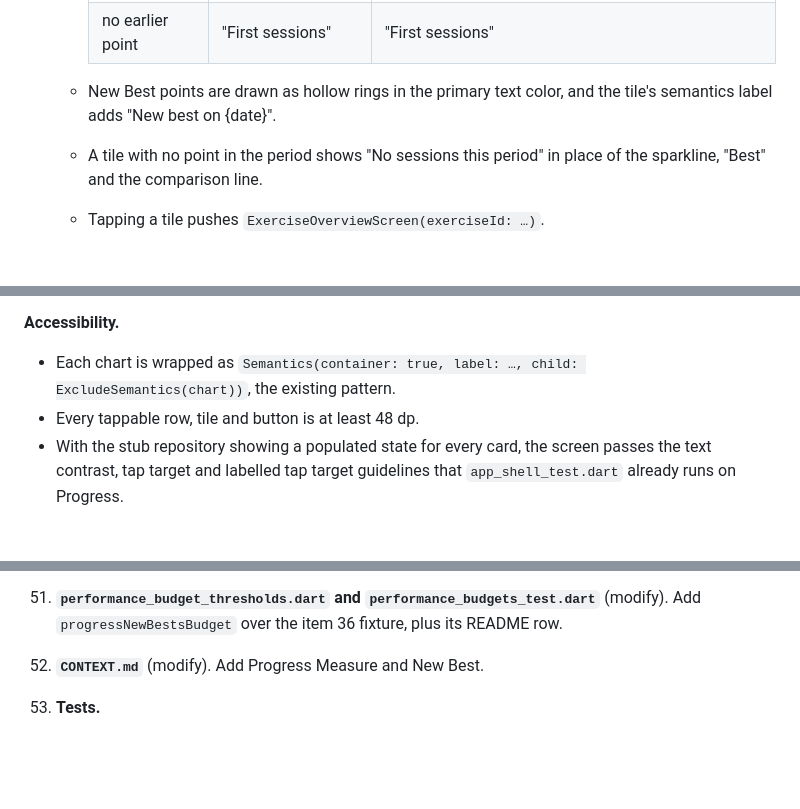
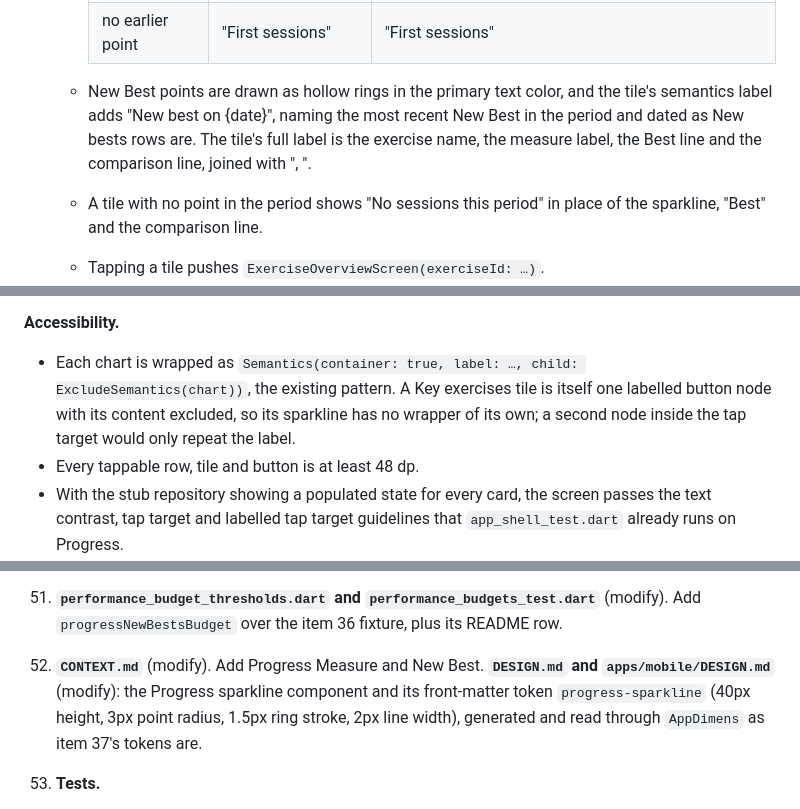
Before and after one commit to perennia-fit/perennia, a Markdown page: docs/designs/progress-overview.md, 3 parts joined by grey strips. Rendered like a GitHub page; blank space fills up the shorter version.

Commit message:
docs: record the New bests and Key exercises choices in the Progress Overview spec
Co-Authored-By: Claude Opus 5.5 <noreply@anthropic.com>

```diff
--- a/docs/designs/progress-overview.md
+++ b/docs/designs/progress-overview.md
@@ -955,7 +955,10 @@ below it once, when its data arrives.
         | no earlier point | "First sessions" | "First sessions" |
 
     *   New Best points are drawn as hollow rings in the primary text color,
-        and the tile's semantics label adds "New best on {date}".
+        and the tile's semantics label adds "New best on {date}", naming
+        the most recent New Best in the period and dated as New bests rows
+        are. The tile's full label is the exercise name, the measure label,
+        the Best line and the comparison line, joined with ", ".
     *   A tile with no point in the period shows "No sessions this period"
         in place of the sparkline, "Best" and the comparison line.
     *   Tapping a tile pushes `ExerciseOverviewScreen(exerciseId: …)`.
@@ -1055,7 +1061,10 @@ in words instead of an arrow. No change is drawn in red, green or gold.
 
 **Accessibility.**
 *   Each chart is wrapped as `Semantics(container: true, label: …, child:
-    ExcludeSemantics(chart))`, the existing pattern.
+    ExcludeSemantics(chart))`, the existing pattern. A Key exercises tile is
+    itself one labelled button node with its content excluded, so its
+    sparkline has no wrapper of its own; a second node inside the tap
+    target would only repeat the label.
 *   Every tappable row, tile and button is at least 48 dp.
 *   With the stub repository showing a populated state for every card, the
     screen passes the text contrast, tap target and labelled tap target
@@ -2139,6 +2148,10 @@ source:
     `performance_budgets_test.dart`** (modify). Add
     `progressNewBestsBudget` over the item 36 fixture, plus its README row.
 52. **`CONTEXT.md`** (modify). Add Progress Measure and New Best.
+    **`DESIGN.md` and `apps/mobile/DESIGN.md`** (modify): the Progress
+    sparkline component and its front-matter token `progress-sparkline`
+    (40px height, 3px point radius, 1.5px ring stroke, 2px line width),
+    generated and read through `AppDimens` as item 37's tokens are.
 53. **Tests.**
     *   `apps/mobile/test/features/progress/key_exercises_card_test.dart`
         and `new_bests_card_test.dart` (create), with the stub:
```
Also changed, not shown: other parts of docs/designs/progress-overview.md (+4 -1 lines).
